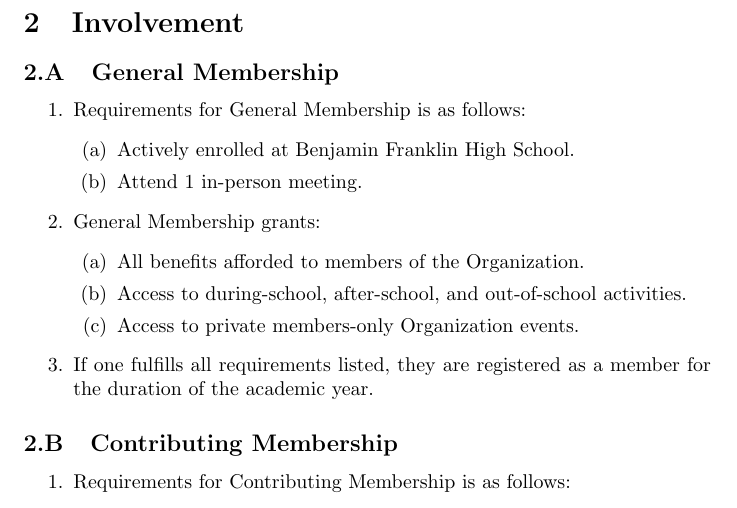
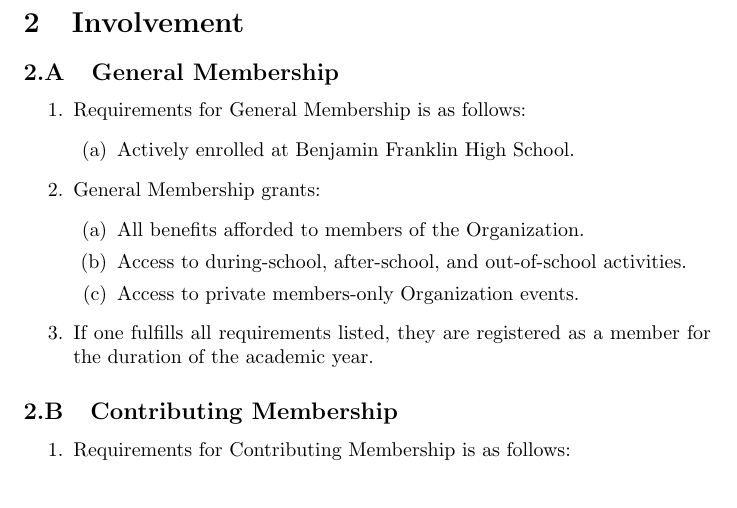
Before and after one commit to BFHS-Open/constitution, a LaTeX document (constitution.tex, which reads articles/article-02.tex): part of page 5 of 18, cut so that both start at the same text. Compiled offline with pdfLaTeX.

Commit message:
Remove requirements on general membership
This requirement is basically unenforceable without some ledger listing
all current members.

Instead, I think it's better to just allow really anyone to join as a
"member" (ex. joins discord or google classroom), while still requiring
them to contribute to have any leverage or power.

```diff
--- a/articles/article-02.tex
+++ b/articles/article-02.tex
@@ -5,8 +5,6 @@
 	\item Requirements for General Membership is as follows:
 		\begin{enumerate}
 			\item Actively enrolled at Benjamin Franklin High School.
-
-			\item Attend 1 in-person meeting.
 		\end{enumerate}
 
 	\item General Membership grants:
```
